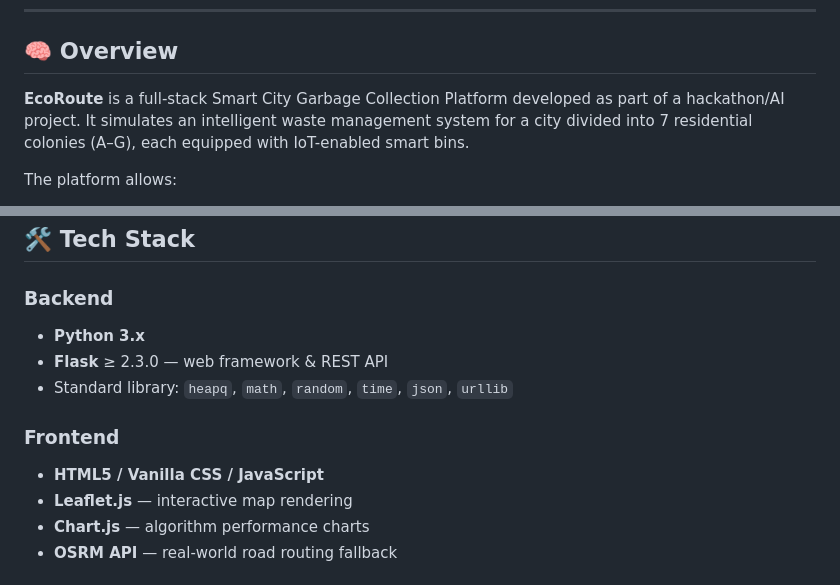
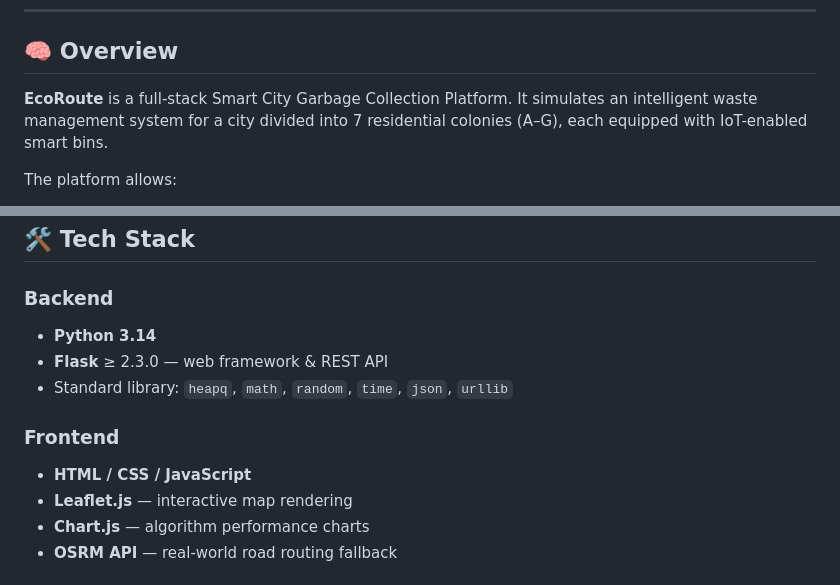
Before and after one commit to shambhavi-mahi/Smart-Garbage-Collection-System, a Markdown page: README.md, 2 parts joined by grey strips. Rendered like a GitHub page.

Commit message:
Revise README for clarity and accuracy
Updated project description and tech stack details.

```diff
--- a/README.md
+++ b/README.md
@@ -21,7 +21,7 @@
 
 ## 🧠 Overview
 
-**EcoRoute** is a full-stack Smart City Garbage Collection Platform developed as part of a hackathon/AI project. It simulates an intelligent waste management system for a city divided into 7 residential colonies (A–G), each equipped with IoT-enabled smart bins.
+**EcoRoute** is a full-stack Smart City Garbage Collection Platform. It simulates an intelligent waste management system for a city divided into 7 residential colonies (A–G), each equipped with IoT-enabled smart bins.
 
 The platform allows:
 - **Administrators** to view real-time bin fill levels, dispatch trucks, and compare AI routing algorithms
@@ -51,12 +51,12 @@ The platform allows:
 ## 🛠️ Tech Stack
 
 ### Backend
-- **Python 3.x**
+- **Python 3.14**
 - **Flask** ≥ 2.3.0 — web framework & REST API
 - Standard library: `heapq`, `math`, `random`, `time`, `json`, `urllib`
 
 ### Frontend
-- **HTML5 / Vanilla CSS / JavaScript**
+- **HTML / CSS / JavaScript**
 - **Leaflet.js** — interactive map rendering
 - **Chart.js** — algorithm performance charts
 - **OSRM API** — real-world road routing fallback
```
